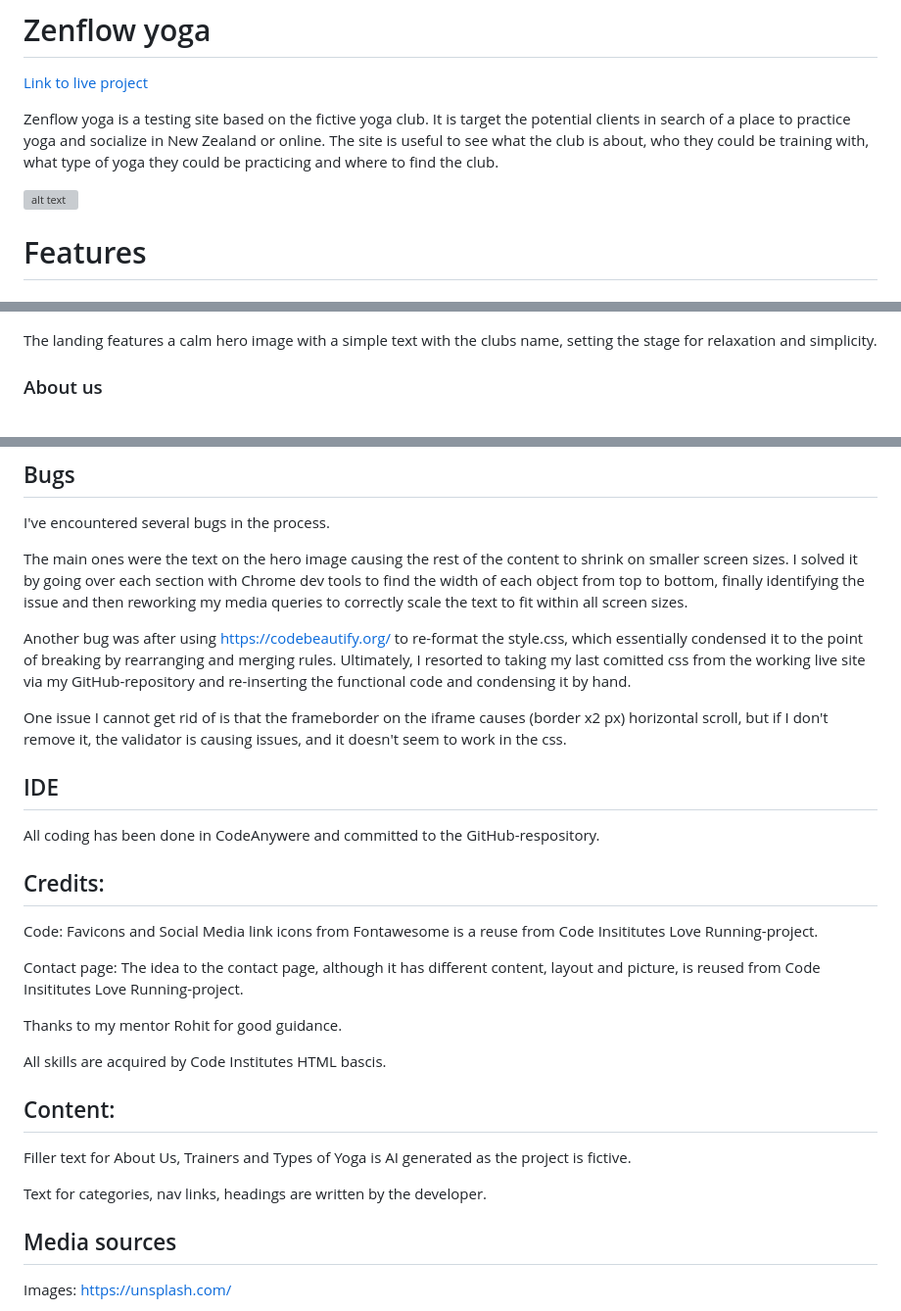
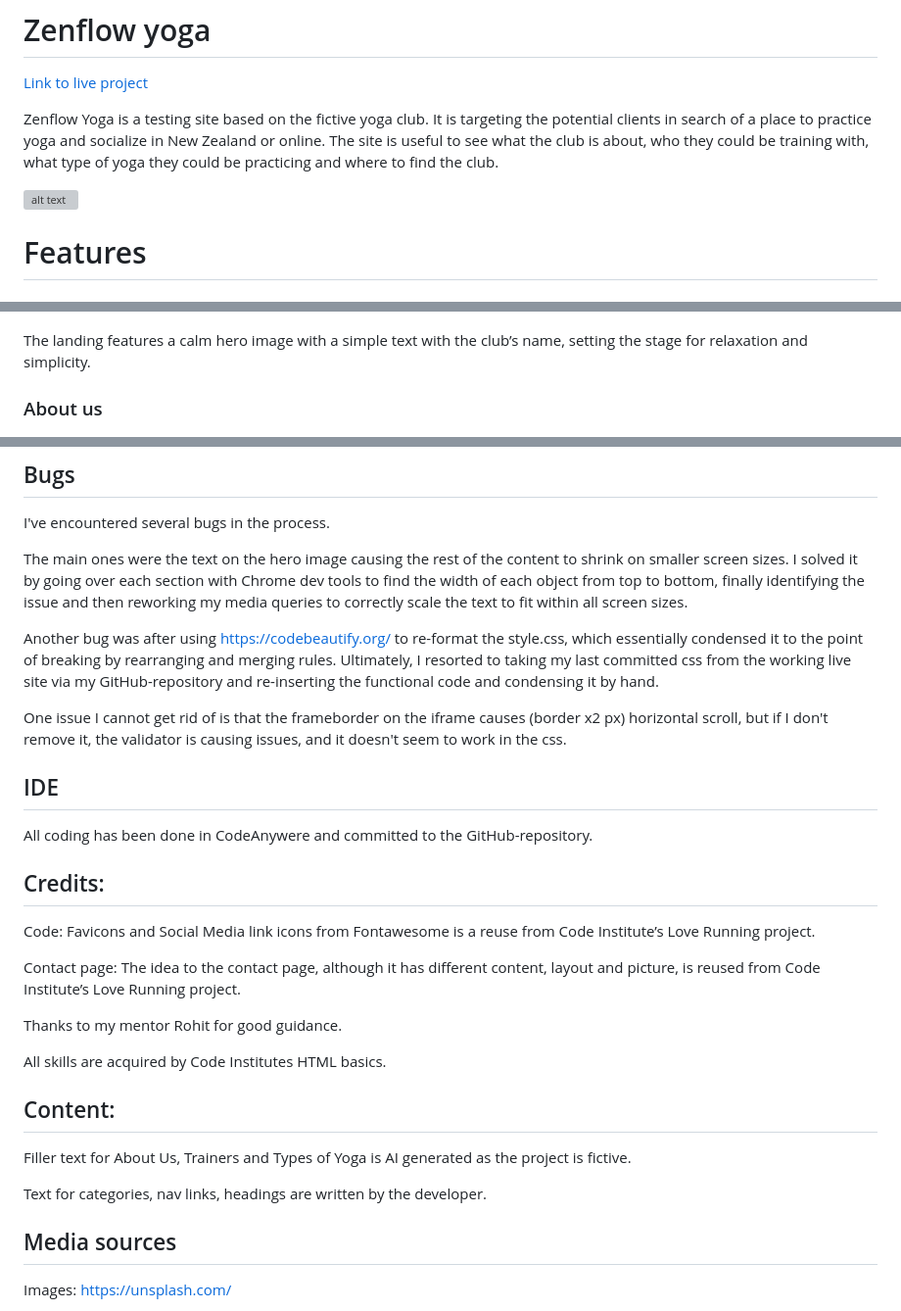
Before and after one commit to AndyLang81/Portfolio-Project-1---HTML-CSS-Essentials, a Markdown page: README.md, 3 parts joined by grey strips. Shown: that part at 98% size. Drawn GitHub-style; grey boxes are pictures that could not be loaded.

Commit message:
fixed typos in readme

```diff
--- a/README.md
+++ b/README.md
@@ -2,10 +2,9 @@
 
 [Link to live project](https://andylang81.github.io/Portfolio-Project-1---HTML-CSS-Essentials/index.html)
 
-Zenflow yoga is a testing site based on the fictive yoga club. It is target the potential clients in search of a place to practice yoga and socialize in New Zealand or online. The site is useful to see what the club is about, who they could be training with, what type of yoga they could be practicing and where to find the club.
+Zenflow Yoga is a testing site based on the fictive yoga club. It is targeting the potential clients in search of a place to practice yoga and socialize in New Zealand or online. The site is useful to see what the club is about, who they could be training with, what type of yoga they could be practicing and where to find the club.
 
 ![alt text](/images-for-readme/responsiveness.png)
-
 
 
 # Features
@@ -22,8 +20,7 @@ Attached to the nav bar is an audio player for a relaxing background of birds ch
 ### Landing page
 ![alt text](/images-for-readme/landinghero.png)
 
-The landing features a calm hero image with a simple text with the clubs name, setting the stage for relaxation and simplicity.
-
+The landing features a calm hero image with a simple text with the club’s name, setting the stage for relaxation and simplicity.
 
 ### About us
 ![alt text](/images-for-readme/about-us.png)
@@ -100,30 +96,29 @@ I've encountered several bugs in the process.
 
 The main ones were the text on the hero image causing the rest of the content to shrink on smaller screen sizes. I solved it by going over each section with Chrome dev tools to find the width of each object from top to bottom, finally identifying the issue and then reworking my media queries to correctly scale the text to fit within all screen sizes.
 
-Another bug was after using https://codebeautify.org/ to re-format the style.css, which essentially condensed it to the point of breaking by rearranging and merging rules. Ultimately, I resorted to taking my last comitted css from the working live site via my GitHub-repository and re-inserting the functional code and condensing it by hand.
+Another bug was after using https://codebeautify.org/ to re-format the style.css, which essentially condensed it to the point of breaking by rearranging and merging rules. Ultimately, I resorted to taking my last committed css from the working live site via my GitHub-repository and re-inserting the functional code and condensing it by hand.
 
 One issue I cannot get rid of is that the frameborder on the iframe causes (border x2 px) horizontal scroll, but if I don't remove it, the validator is causing issues, and it doesn't seem to work in the css.
 
 ## IDE
 
-All coding has been done in CodeAnywere and committed to the GitHub-respository.
+All coding has been done in CodeAnywere and committed to the GitHub-repository.
 
 ## Credits:
 
 Code:
-Favicons and Social Media link icons from Fontawesome is a reuse from Code Insititutes Love Running-project.
+Favicons and Social Media link icons from Fontawesome is a reuse from Code Institute’s Love Running project.
 
-Contact page: The idea to the contact page, although it has different content, layout and picture, is reused from Code Insititutes Love Running-project.
+Contact page: The idea to the contact page, although it has different content, layout and picture, is reused from Code Institute’s Love Running project.
 
 Thanks to my mentor Rohit for good guidance.
 
-All skills are acquired by Code Institutes HTML bascis.
+All skills are acquired by Code Institutes HTML basics.
 
 ## Content:
 Filler text for About Us, Trainers and Types of Yoga is AI generated as the project is fictive.
 
 Text for categories, nav links, headings are written by the developer.
-
 
 
 ## Media sources
```
Also changed, not shown: other parts of README.md (+3 -5 lines).
